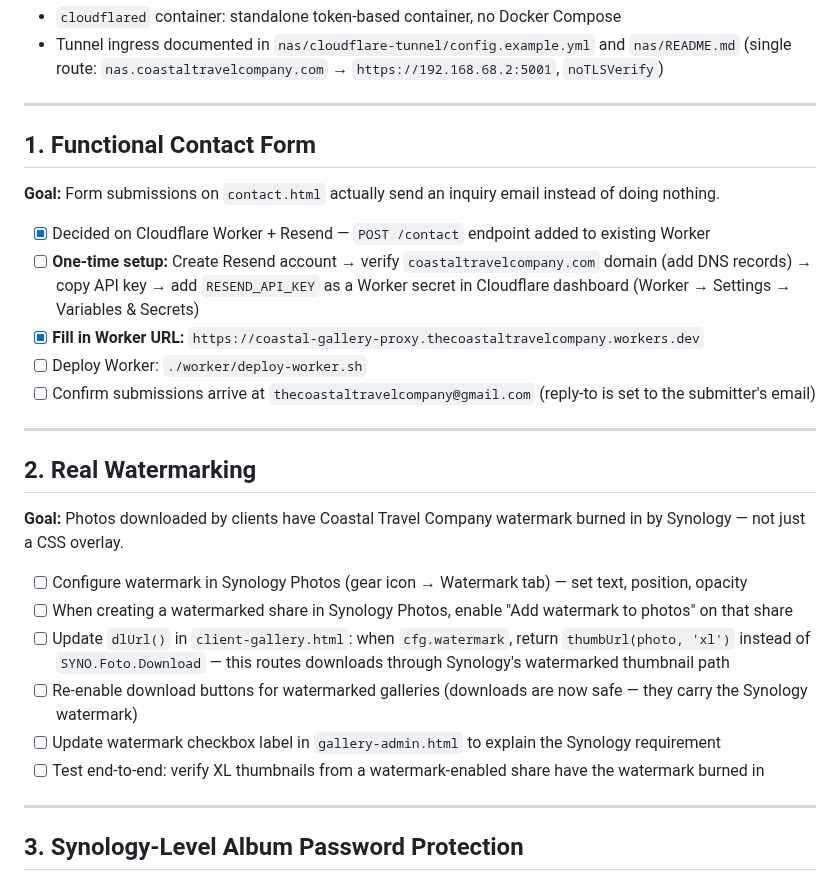
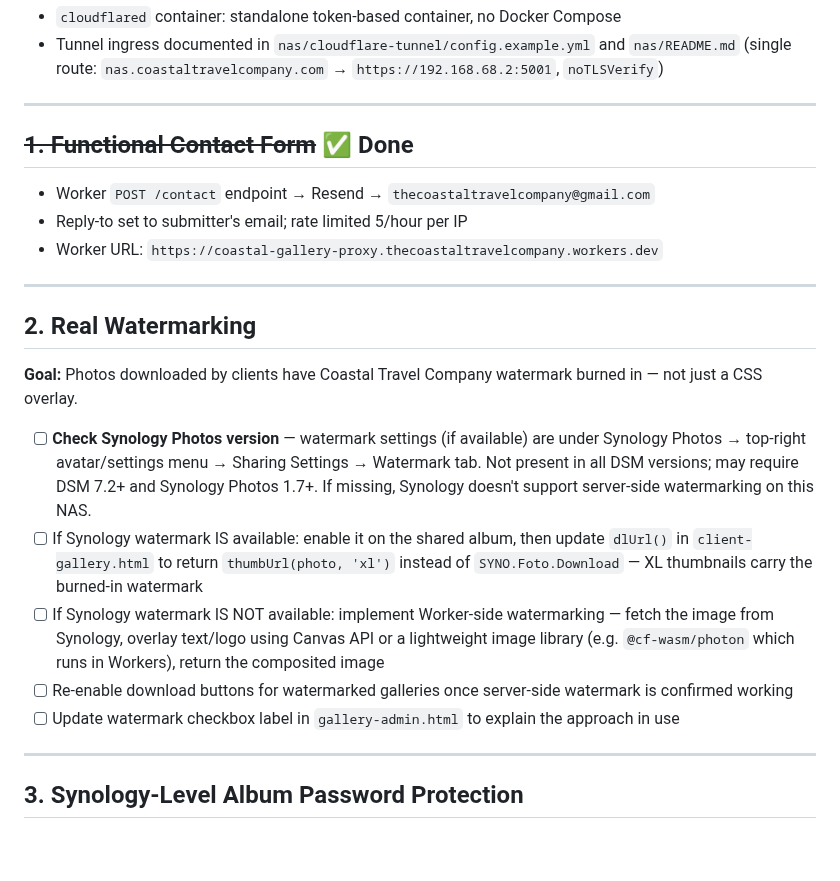
Before and after one commit to willcrain1/coastaltravelcompany, a Markdown page: TODO.md, the part around the change. Drawn GitHub-style; blank space fills up the shorter version.

Commit message:
Mark TODO item 1 complete; update item 2 watermark notes
Contact form verified working end-to-end via Resend.
Item 2 updated to reflect that Synology Photos watermark UI
location varies by version, with fallback approach noted.

https://claude.ai/code/session_01FPscrWTdpfvGFh4LGpo3gP

```diff
--- a/TODO.md
+++ b/TODO.md
@@ -11,28 +11,23 @@ Items are ordered: necessary website fixes first, then by highest revenue impact
 
 ---
 
-## 1. Functional Contact Form
+## ~~1. Functional Contact Form~~ ✅ Done
 
-**Goal:** Form submissions on `contact.html` actually send an inquiry email instead of doing nothing.
-
-- [x] Decided on Cloudflare Worker + Resend — `POST /contact` endpoint added to existing Worker
-- [ ] **One-time setup:** Create Resend account → verify `coastaltravelcompany.com` domain (add DNS records) → copy API key → add `RESEND_API_KEY` as a Worker secret in Cloudflare dashboard (Worker → Settings → Variables & Secrets)
-- [x] **Fill in Worker URL:** `https://coastal-gallery-proxy.thecoastaltravelcompany.workers.dev`
-- [ ] Deploy Worker: `./worker/deploy-worker.sh`
-- [ ] Confirm submissions arrive at `thecoastaltravelcompany@gmail.com` (reply-to is set to the submitter's email)
+- Worker `POST /contact` endpoint → Resend → `thecoastaltravelcompany@gmail.com`
+- Reply-to set to submitter's email; rate limited 5/hour per IP
+- Worker URL: `https://coastal-gallery-proxy.thecoastaltravelcompany.workers.dev`
 
 ---
 
 ## 2. Real Watermarking
 
-**Goal:** Photos downloaded by clients have Coastal Travel Company watermark burned in by Synology — not just a CSS overlay.
+**Goal:** Photos downloaded by clients have Coastal Travel Company watermark burned in — not just a CSS overlay.
 
-- [ ] Configure watermark in Synology Photos (gear icon → Watermark tab) — set text, position, opacity
-- [ ] When creating a watermarked share in Synology Photos, enable "Add watermark to photos" on that share
-- [ ] Update `dlUrl()` in `client-gallery.html`: when `cfg.watermark`, return `thumbUrl(photo, 'xl')` instead of `SYNO.Foto.Download` — this routes downloads through Synology's watermarked thumbnail path
-- [ ] Re-enable download buttons for watermarked galleries (downloads are now safe — they carry the Synology watermark)
-- [ ] Update watermark checkbox label in `gallery-admin.html` to explain the Synology requirement
-- [ ] Test end-to-end: verify XL thumbnails from a watermark-enabled share have the watermark burned in
+- [ ] **Check Synology Photos version** — watermark settings (if available) are under Synology Photos → top-right avatar/settings menu → Sharing Settings → Watermark tab. Not present in all DSM versions; may require DSM 7.2+ and Synology Photos 1.7+. If missing, Synology doesn't support server-side watermarking on this NAS.
+- [ ] If Synology watermark IS available: enable it on the shared album, then update `dlUrl()` in `client-gallery.html` to return `thumbUrl(photo, 'xl')` instead of `SYNO.Foto.Download` — XL thumbnails carry the burned-in watermark
+- [ ] If Synology watermark IS NOT available: implement Worker-side watermarking — fetch the image from Synology, overlay text/logo using Canvas API or a lightweight image library (e.g. `@cf-wasm/photon` which runs in Workers), return the composited image
+- [ ] Re-enable download buttons for watermarked galleries once server-side watermark is confirmed working
+- [ ] Update watermark checkbox label in `gallery-admin.html` to explain the approach in use
 
 ---
 
```
